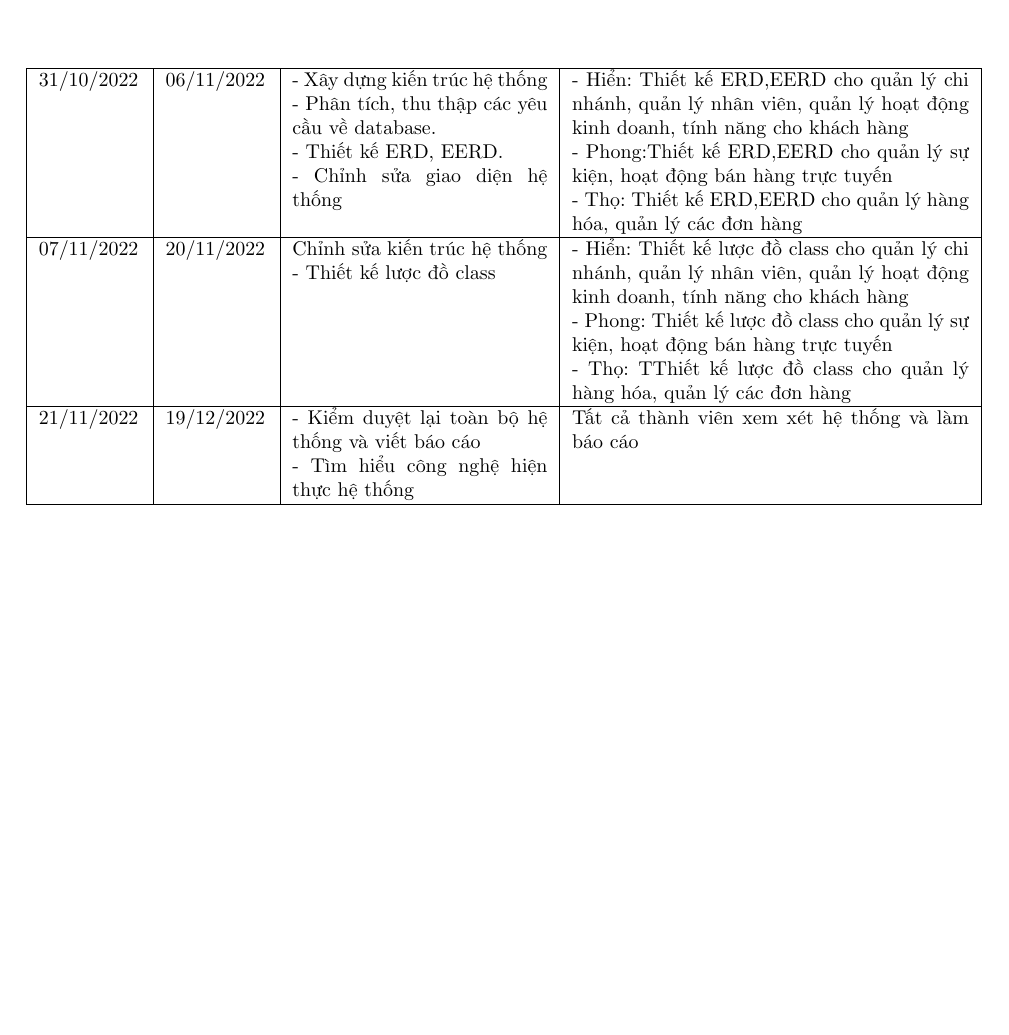
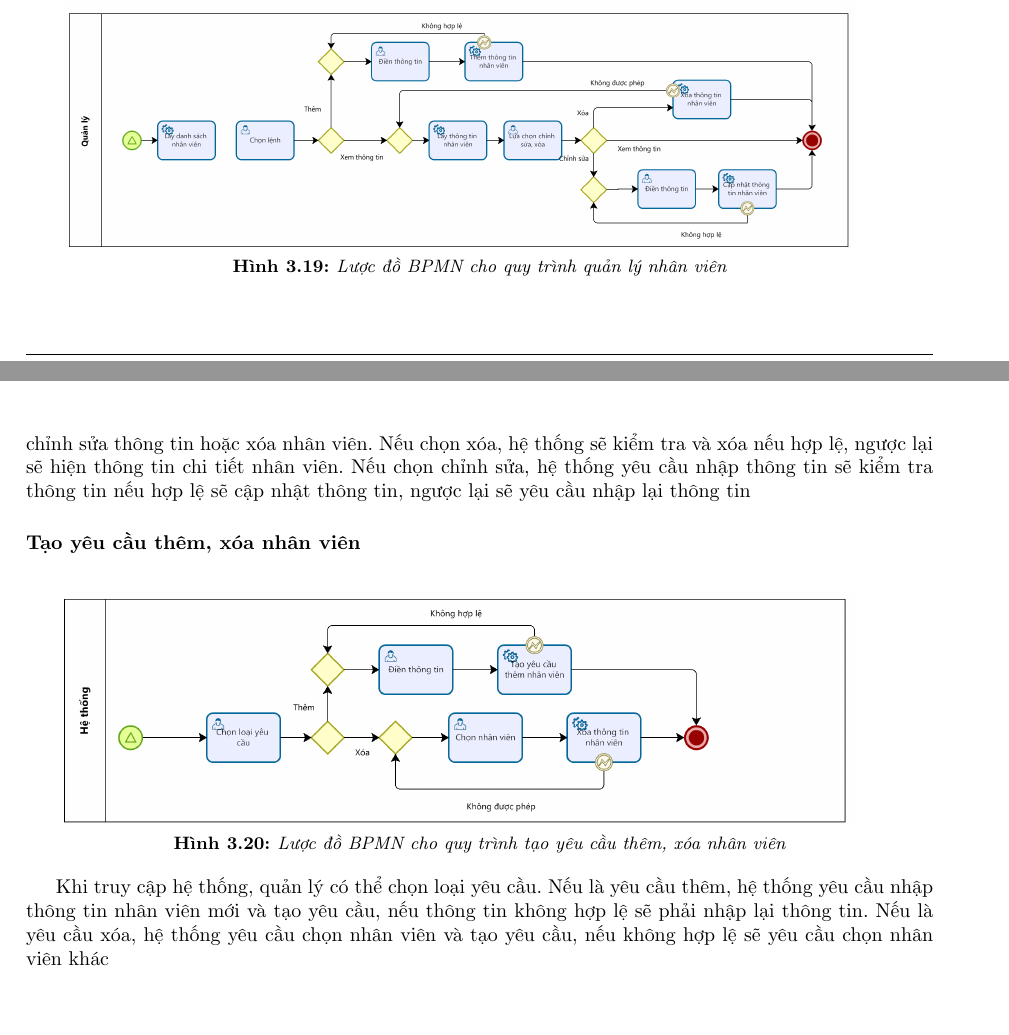
Before and after one commit to hienbui-iwrp/DACN_report, a LaTeX thesis (main.tex, which reads tex/BPMN-diagram.tex): part of page 6 of 10 before the commit and two parts of pages 13 and 14 of 17 after it, the two joined at a grey line, cut at the place of the change, the shorter picture padded with empty space. Compiled offline with pdfLaTeX.

Commit message:
update BPMN

```diff
--- a/main.tex
+++ b/main.tex
@@ -216,7 +216,7 @@
 
 \newpage
 % BPMN
-% \input{tex/BPMN-diagram}
+\input{tex/BPMN-diagram}
 
 \newpage
 % Architecture
--- a/tex/BPMN-diagram.tex
+++ b/tex/BPMN-diagram.tex
@@ -170,10 +182,16 @@ Mô tả: quy trình được bắt đầu bởi sự kiện nhận thông tin x
 	\caption{Lược đồ BPMN cho quy trình quản lý nhân viên}
 \end{figure}
 
+Khi quản trị viên truy cập, hệ thống sẽ lấy danh sách nhân viên. Quản trị viên thực hiện thêm mới hoặc xem thông tin nhân viên. Nêu thêm mới, quản trị viên sẽ nhập thông tin nhân viên mới và cập nhật hệ thống, nếu có thông tin không hợp lệ, hệ thống sẽ yêu cầu nhập lại thông tin. Nếu xem thông nhân viên, hệ thống sẽ lấy thông tin chi tiết của nhân viên đó. Quản trị viên có thể chỉ xem thông tin nhân viên, chỉnh sửa thông tin hoặc xóa nhân viên. Nếu chọn xóa, hệ thống sẽ kiểm tra và xóa nếu hợp lệ, ngược lại sẽ hiện thông tin chi tiết nhân viên. Nếu chọn chỉnh sửa, hệ thống yêu cầu nhập thông tin sẽ kiểm tra thông tin nếu hợp lệ sẽ cập nhật thông tin, ngược lại sẽ yêu cầu nhập lại thông tin
+
+
+
 \subsubsection*{Tạo yêu cầu thêm, xóa nhân viên}
 \begin{figure}[!htp]
 	\centering
 	\includegraphics[width=14cm]{img/BPMN/Hien/Employee_request.png}
 	\newline
-    \caption{Lược đồ BPMN cho quy trình quản lý nhân viên}
+	\caption{Lược đồ BPMN cho quy trình tạo yêu cầu thêm, xóa nhân viên}
 \end{figure}
+
+Khi truy cập hệ thống, quản lý có thể chọn loại yêu cầu. Nếu là yêu cầu thêm, hệ thống yêu cầu nhập thông tin nhân viên mới và tạo yêu cầu, nếu thông tin không hợp lệ sẽ phải nhập lại thông tin. Nếu là yêu cầu xóa, hệ thống yêu cầu chọn nhân viên và tạo yêu cầu, nếu không hợp lệ sẽ yêu cầu chọn nhân viên khác
```
Also changed, not shown: img/BPMN/Hien/Branch_management.png, img/BPMN/Hien/Customer_buyOffline.png, img/BPMN/Hien/Customer_login.png, img/BPMN/Hien/Customer_resetPassword.png, img/BPMN/Hien/Employee_Management.png, img/BPMN/Hien/Employee_request.png, main.tex (4 more changed lines), tex/BPMN-diagram.tex (12 more changed lines). Lines whose indentation alone changed are shown as unchanged.
